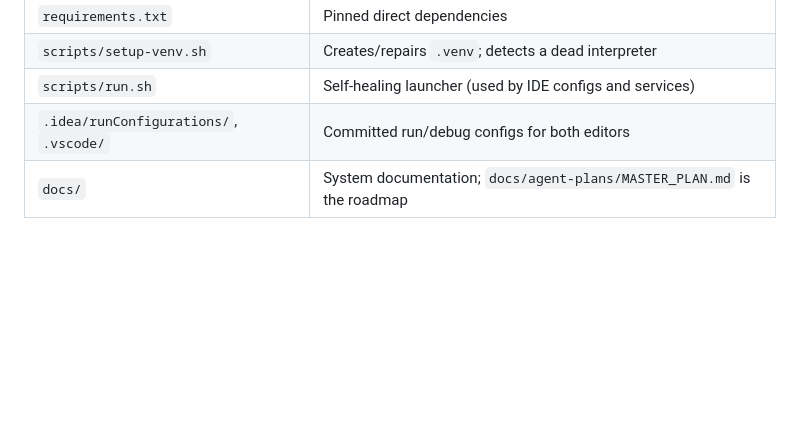
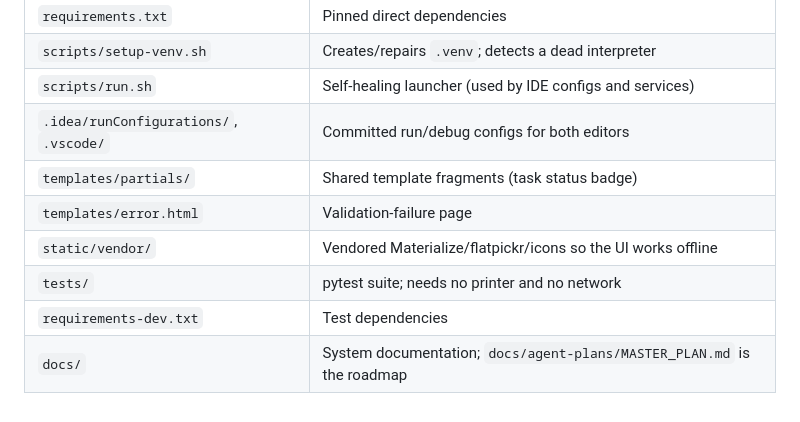
Before and after one commit to mica-alex/TaskHome, a Markdown page: CLAUDE.md, the part around one of its changes. Drawn GitHub-style; blank space fills up the shorter version.

```diff
--- a/CLAUDE.md
+++ b/CLAUDE.md
@@ -64,4 +68,9 @@ Everything lives in `app.py` (~544 lines):
 | `scripts/setup-venv.sh` | Creates/repairs `.venv`; detects a dead interpreter |
 | `scripts/run.sh` | Self-healing launcher (used by IDE configs and services) |
 | `.idea/runConfigurations/`, `.vscode/` | Committed run/debug configs for both editors |
+| `templates/partials/` | Shared template fragments (task status badge) |
+| `templates/error.html` | Validation-failure page |
+| `static/vendor/` | Vendored Materialize/flatpickr/icons so the UI works offline |
+| `tests/` | pytest suite; needs no printer and no network |
+| `requirements-dev.txt` | Test dependencies |
 | `docs/` | System documentation; `docs/agent-plans/MASTER_PLAN.md` is the roadmap |
```
Also changed, not shown: other parts of CLAUDE.md (+14 -10 lines).
